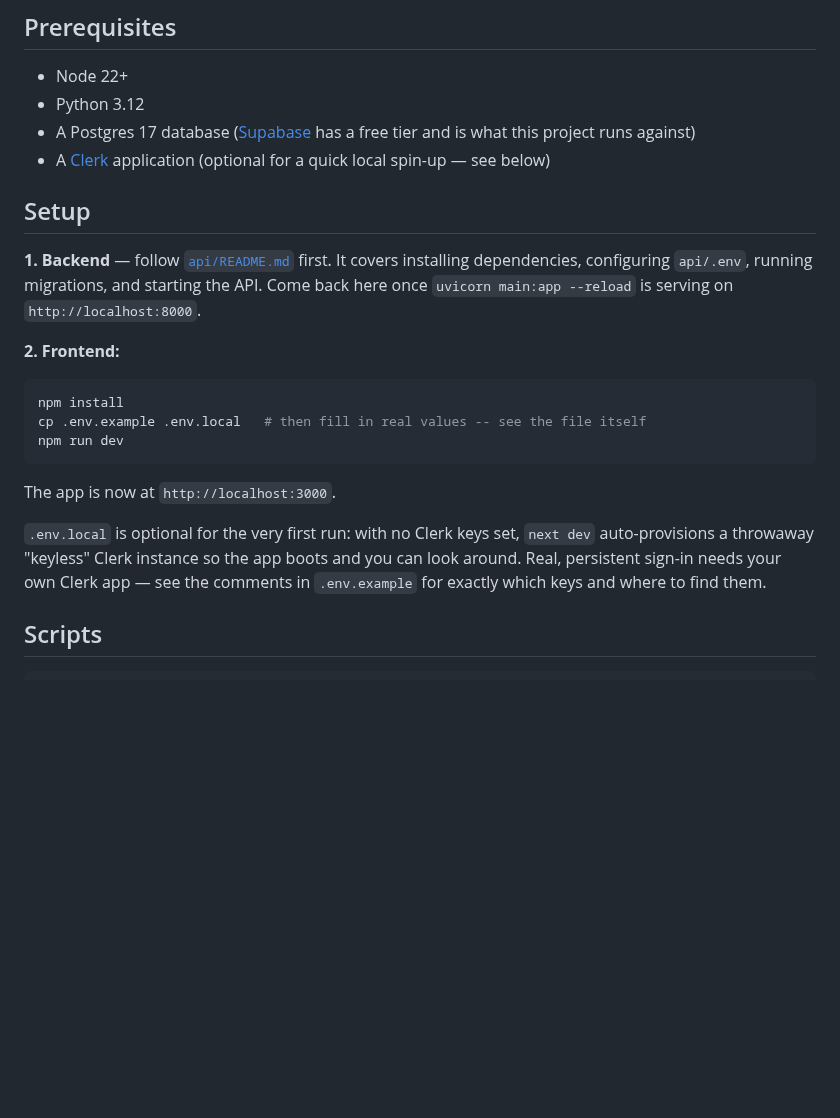
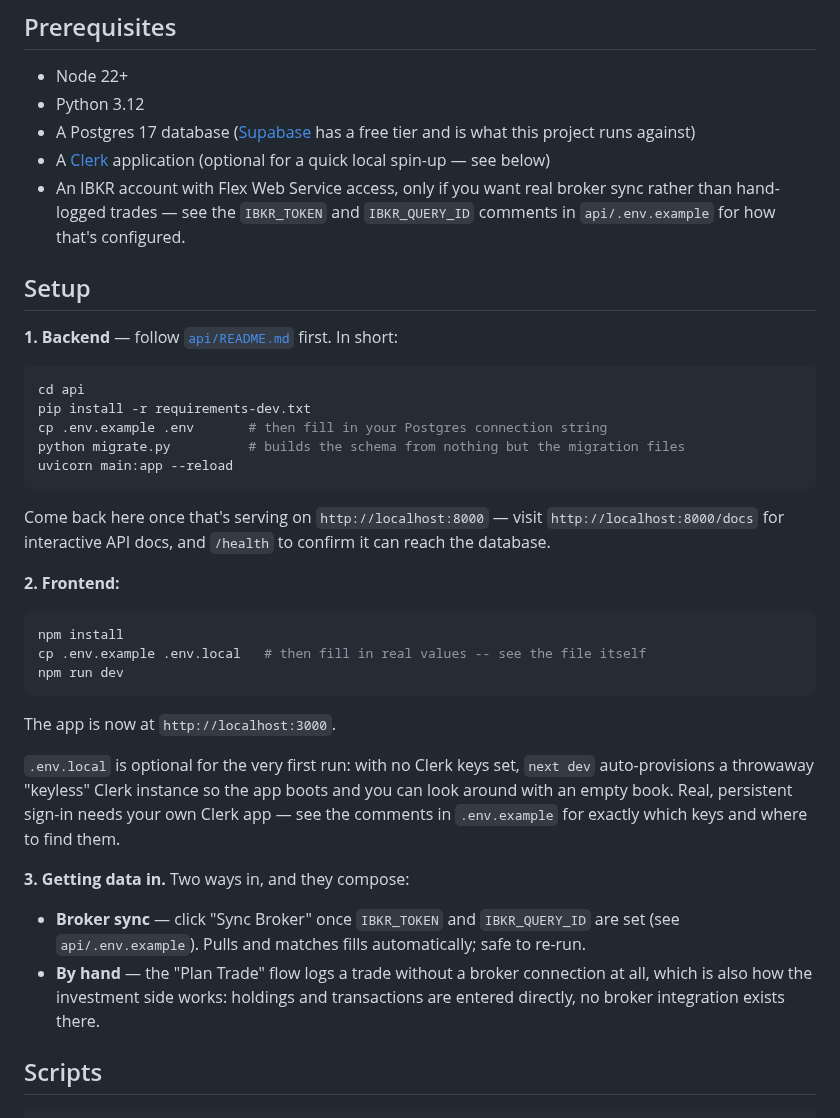
Before and after one commit to Wei-Hui-Yuan/trading-journal, a Markdown page: README.md, the part around one of its changes. GitHub-like rendering; blank space fills up the shorter version.

````diff
--- a/README.md
+++ b/README.md
@@ -39,13 +87,25 @@ plan/review flow or writing a new sync path.
   and is what this project runs against)
 - A [Clerk](https://clerk.com) application (optional for a quick local
   spin-up — see below)
+- An IBKR account with Flex Web Service access, only if you want real broker
+  sync rather than hand-logged trades — see the `IBKR_TOKEN` and
+  `IBKR_QUERY_ID` comments in `api/.env.example` for how that's configured.
 
 ## Setup
 
-**1. Backend** — follow [`api/README.md`](api/README.md) first. It covers
-installing dependencies, configuring `api/.env`, running migrations, and
-starting the API. Come back here once `uvicorn main:app --reload` is
-serving on `http://localhost:8000`.
+**1. Backend** — follow [`api/README.md`](api/README.md) first. In short:
+
+```bash
+cd api
+pip install -r requirements-dev.txt
+cp .env.example .env       # then fill in your Postgres connection string
+python migrate.py          # builds the schema from nothing but the migration files
+uvicorn main:app --reload
+```
+
+Come back here once that's serving on `http://localhost:8000` — visit
+`http://localhost:8000/docs` for interactive API docs, and `/health` to
+confirm it can reach the database.
 
 **2. Frontend:**
 
@@ -59,9 +119,18 @@ The app is now at `http://localhost:3000`.
 
 `.env.local` is optional for the very first run: with no Clerk keys set,
 `next dev` auto-provisions a throwaway "keyless" Clerk instance so the app
-boots and you can look around. Real, persistent sign-in needs your own Clerk
-app — see the comments in `.env.example` for exactly which keys and where to
-find them.
+boots and you can look around with an empty book. Real, persistent sign-in
+needs your own Clerk app — see the comments in `.env.example` for exactly
+which keys and where to find them.
+
+**3. Getting data in.** Two ways in, and they compose:
+
+- **Broker sync** — click "Sync Broker" once `IBKR_TOKEN` and
+  `IBKR_QUERY_ID` are set (see `api/.env.example`). Pulls and matches fills
+  automatically; safe to re-run.
+- **By hand** — the "Plan Trade" flow logs a trade without a broker
+  connection at all, which is also how the investment side works: holdings
+  and transactions are entered directly, no broker integration exists there.
 
 ## Scripts
 
````
Also changed, not shown: other parts of README.md (+52 -0 lines), docs/screenshots/analytics.png (added), docs/screenshots/position-sizing.png (added), docs/screenshots/valuation.png (added).
